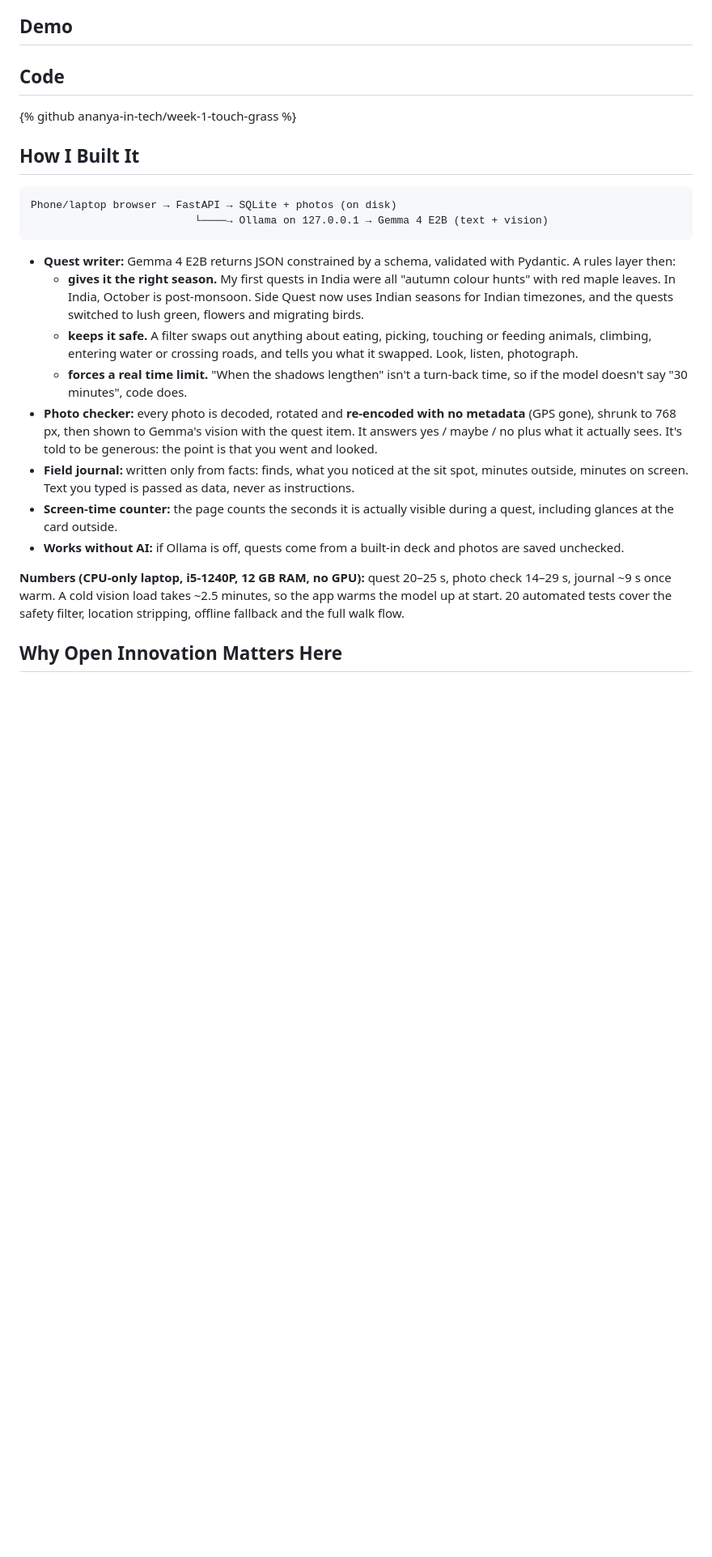
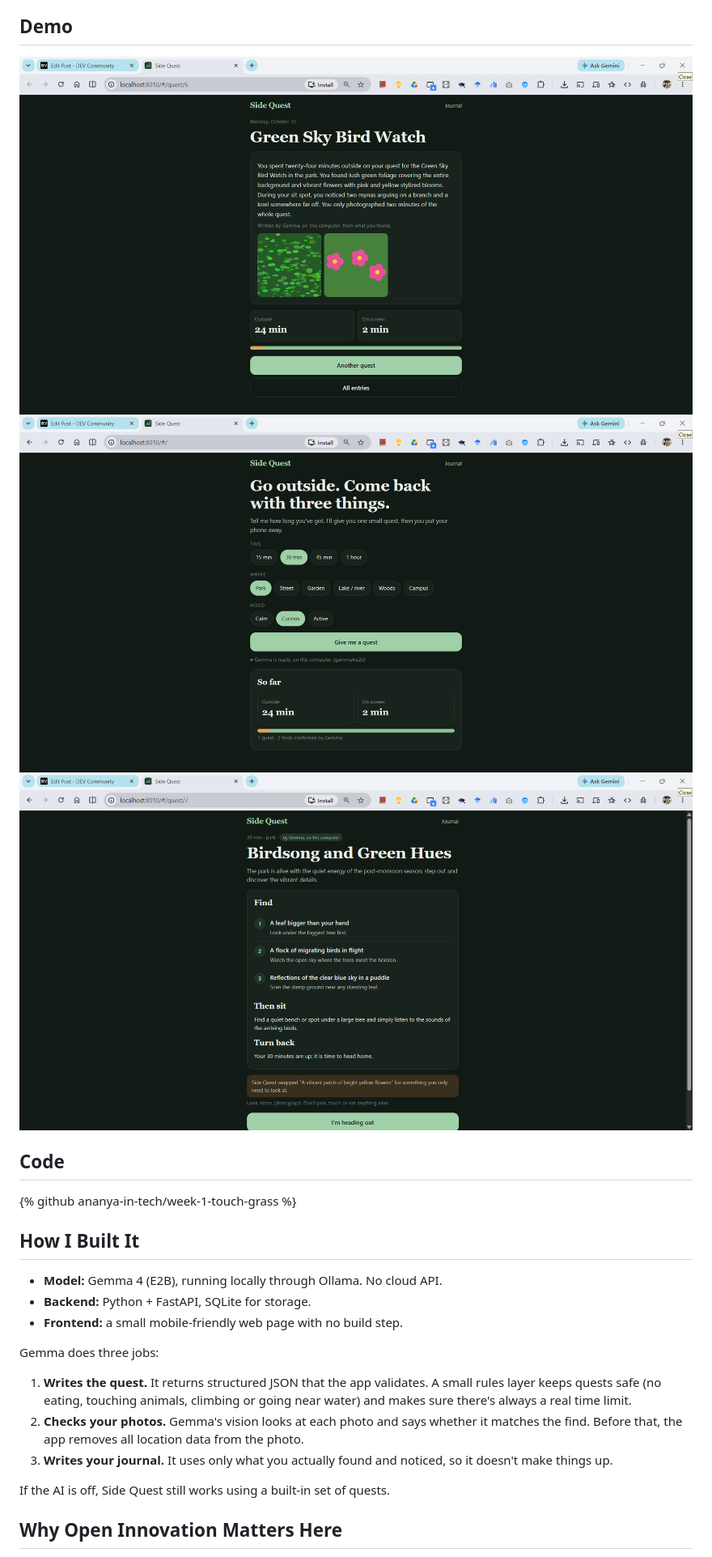
Before and after one commit to ananya-in-tech/week-1-touch-grass, a Markdown page: SUBMISSION.md, the part around one of its changes. Shown at 81% size. GitHub-like rendering; blank space fills up the shorter version.

Commit message:
Finalize submission post

````diff
--- a/SUBMISSION.md
+++ b/SUBMISSION.md
@@ -26,8 +22,9 @@ Then it shows the only number it cares about: **minutes outside vs minutes on sc
 
 ## Demo
 
-<!-- ✍️ Add a GIF or 60–90 s video: pick options → quest card → "Phone away" → photos checked → journal + ratio bar.
-     Bonus points from the judges if you take it outside, so add a real walk and real photos. -->
+![Side Quest screenshot 1](https://raw.githubusercontent.com/ananya-in-tech/week-1-touch-grass/main/imgs/Screenshot%202026-10-12%20134555.png)
+![Side Quest screenshot 2](https://raw.githubusercontent.com/ananya-in-tech/week-1-touch-grass/main/imgs/Screenshot%202026-10-12%20134601.png)
+![Side Quest screenshot 3](https://raw.githubusercontent.com/ananya-in-tech/week-1-touch-grass/main/imgs/Screenshot%202026-10-12%20134943.png)
 
 ## Code
 
@@ -35,21 +32,17 @@ Then it shows the only number it cares about: **minutes outside vs minutes on sc
 
 ## How I Built It
 
-```
-Phone/laptop browser → FastAPI → SQLite + photos (on disk)
-                          └────→ Ollama on 127.0.0.1 → Gemma 4 E2B (text + vision)
-```
+- **Model:** Gemma 4 (E2B), running locally through Ollama. No cloud API.
+- **Backend:** Python + FastAPI, SQLite for storage.
+- **Frontend:** a small mobile-friendly web page with no build step.
 
-- **Quest writer:** Gemma 4 E2B returns JSON constrained by a schema, validated with Pydantic. A rules layer then:
-  - **gives it the right season.** My first quests in India were all "autumn colour hunts" with red maple leaves. In India, October is post-monsoon. Side Quest now uses Indian seasons for Indian timezones, and the quests switched to lush green, flowers and migrating birds.
-  - **keeps it safe.** A filter swaps out anything about eating, picking, touching or feeding animals, climbing, entering water or crossing roads, and tells you what it swapped. Look, listen, photograph.
-  - **forces a real time limit.** "When the shadows lengthen" isn't a turn-back time, so if the model doesn't say "30 minutes", code does.
-- **Photo checker:** every photo is decoded, rotated and **re-encoded with no metadata** (GPS gone), shrunk to 768 px, then shown to Gemma's vision with the quest item. It answers yes / maybe / no plus what it actually sees. It's told to be generous: the point is that you went and looked.
-- **Field journal:** written only from facts: finds, what you noticed at the sit spot, minutes outside, minutes on screen. Text you typed is passed as data, never as instructions.
-- **Screen-time counter:** the page counts the seconds it is actually visible during a quest, including glances at the card outside.
-- **Works without AI:** if Ollama is off, quests come from a built-in deck and photos are saved unchecked.
+Gemma does three jobs:
 
-**Numbers (CPU-only laptop, i5-1240P, 12 GB RAM, no GPU):** quest 20–25 s, photo check 14–29 s, journal ~9 s once warm. A cold vision load takes ~2.5 minutes, so the app warms the model up at start. 20 automated tests cover the safety filter, location stripping, offline fallback and the full walk flow.
+1. **Writes the quest.** It returns structured JSON that the app validates. A small rules layer keeps quests safe (no eating, touching animals, climbing or going near water) and makes sure there's always a real time limit.
+2. **Checks your photos.** Gemma's vision looks at each photo and says whether it matches the find. Before that, the app removes all location data from the photo.
+3. **Writes your journal.** It uses only what you actually found and noticed, so it doesn't make things up.
+
+If the AI is off, Side Quest still works using a built-in set of quests.
 
 ## Why Open Innovation Matters Here
 
````
Also changed, not shown: other parts of SUBMISSION.md (+17 -29 lines), SUBMISSION_DRAFT.md (deleted, +0 -65 lines).
